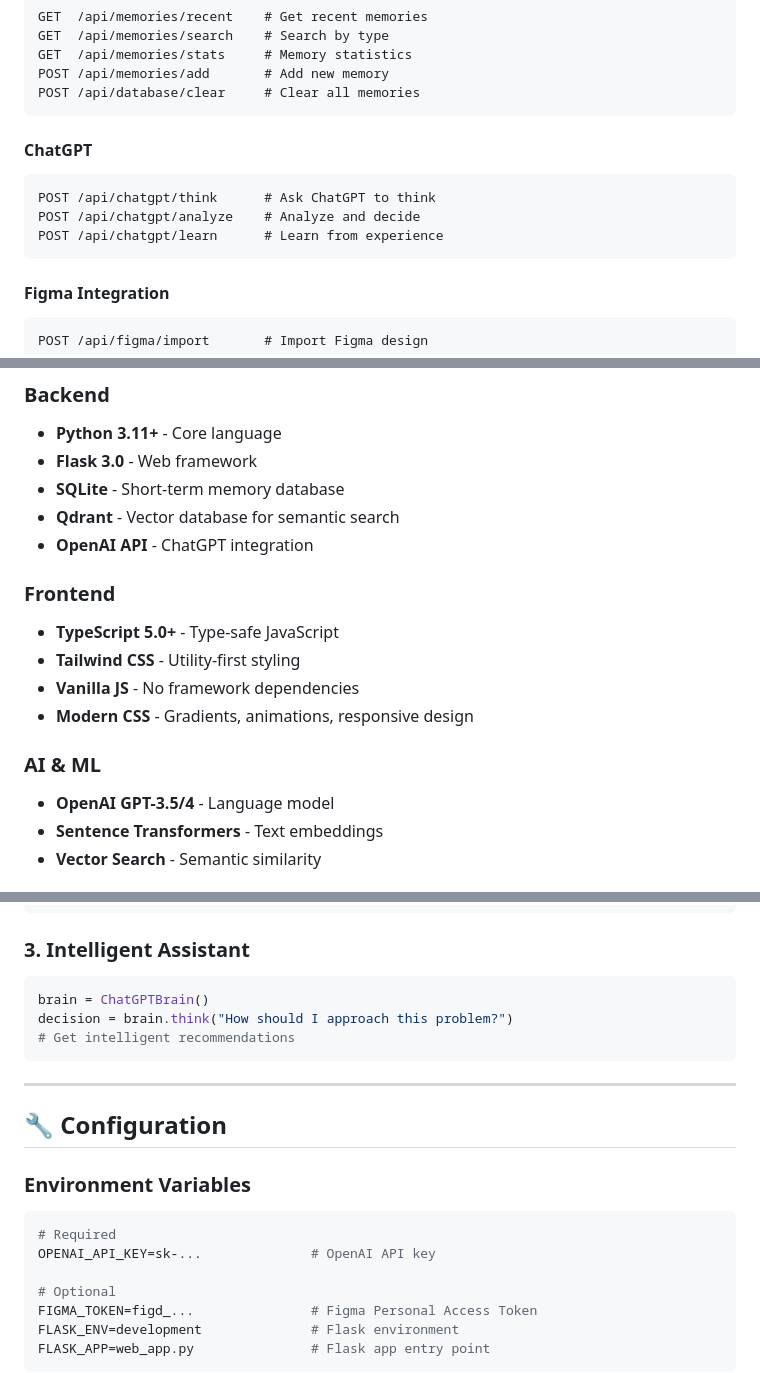
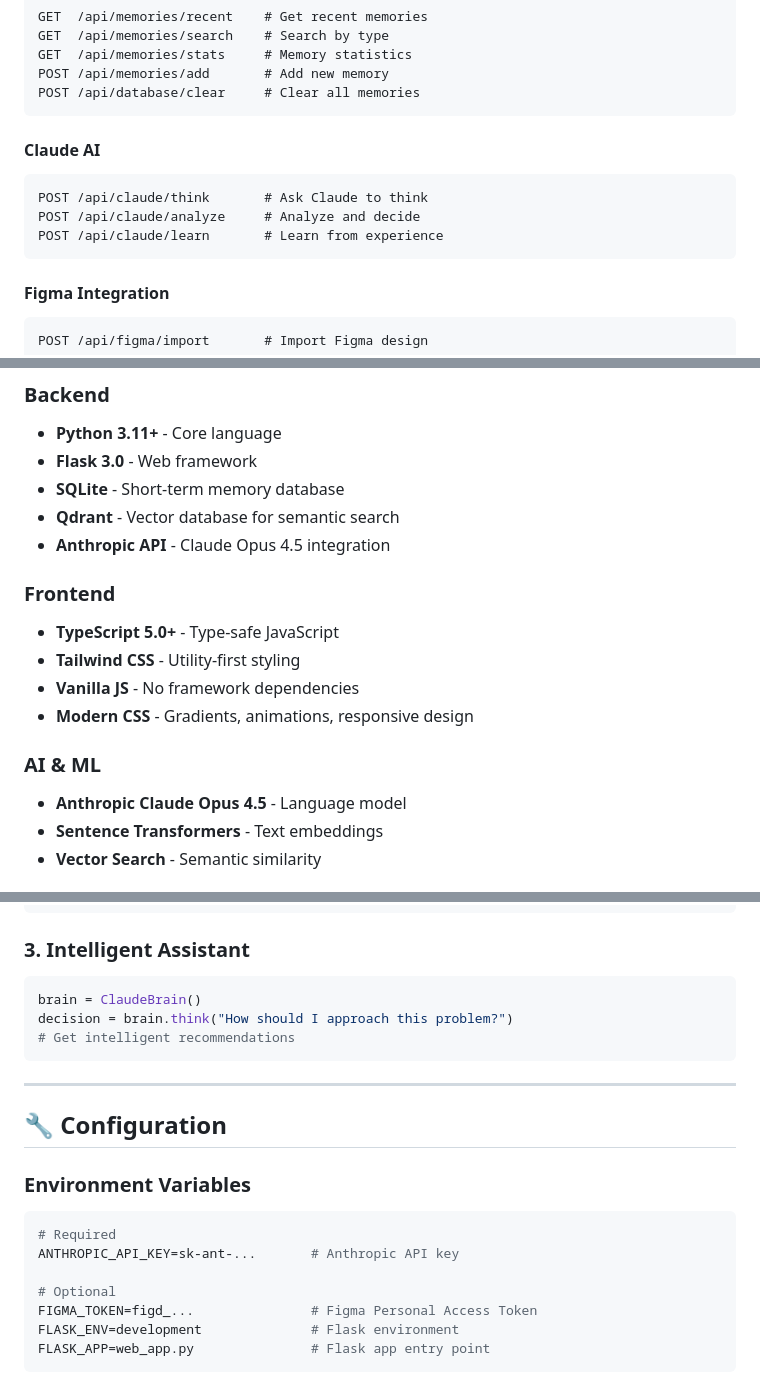
Before and after one commit to mich3333/mich3333, a Markdown page: README.md, 3 parts joined by grey strips. Drawn GitHub-style.

Commit message:
docs: Update README to reflect Claude/Anthropic migration
- Updated tech stack to mention Anthropic API instead of OpenAI
- Changed AI model reference from OpenAI GPT-3.5/4 to Claude Opus 4.5
- Updated environment variable from OPENAI_API_KEY to ANTHROPIC_API_KEY
- Renamed ChatGPT API endpoints to Claude AI endpoints
- Updated code example from ChatGPTBrain to ClaudeBrain
- Updated acknowledgments to thank Anthropic instead of OpenAI

This aligns the documentation with the codebase migration completed in
commit 86fb7ca.

````diff
--- a/README.md
+++ b/README.md
@@ -123,11 +123,11 @@ POST /api/memories/add       # Add new memory
 POST /api/database/clear     # Clear all memories
 ```
 
-#### ChatGPT
+#### Claude AI
 ```http
-POST /api/chatgpt/think      # Ask ChatGPT to think
-POST /api/chatgpt/analyze    # Analyze and decide
-POST /api/chatgpt/learn      # Learn from experience
+POST /api/claude/think       # Ask Claude to think
+POST /api/claude/analyze     # Analyze and decide
+POST /api/claude/learn       # Learn from experience
 ```
 
 #### Figma Integration
@@ -144,7 +144,7 @@ POST /api/figma/import       # Import Figma design
 - **Flask 3.0** - Web framework
 - **SQLite** - Short-term memory database
 - **Qdrant** - Vector database for semantic search
-- **OpenAI API** - ChatGPT integration
+- **Anthropic API** - Claude Opus 4.5 integration
 
 ### Frontend
 - **TypeScript 5.0+** - Type-safe JavaScript
@@ -153,7 +153,7 @@ POST /api/figma/import       # Import Figma design
 - **Modern CSS** - Gradients, animations, responsive design
 
 ### AI & ML
-- **OpenAI GPT-3.5/4** - Language model
+- **Anthropic Claude Opus 4.5** - Language model
 - **Sentence Transformers** - Text embeddings
 - **Vector Search** - Semantic similarity
 
@@ -220,7 +220,7 @@ colors = client.extract_colors(design)
 
 ### 3. Intelligent Assistant
 ```python
-brain = ChatGPTBrain()
+brain = ClaudeBrain()
 decision = brain.think("How should I approach this problem?")
 # Get intelligent recommendations
 ```
@@ -233,7 +233,7 @@ decision = brain.think("How should I approach this problem?")
 
 ```bash
 # Required
-OPENAI_API_KEY=sk-...              # OpenAI API key
+ANTHROPIC_API_KEY=sk-ant-...       # Anthropic API key
 
 # Optional
 FIGMA_TOKEN=figd_...               # Figma Personal Access Token
````
Also changed, not shown: other parts of README.md (+1 -1 lines).
